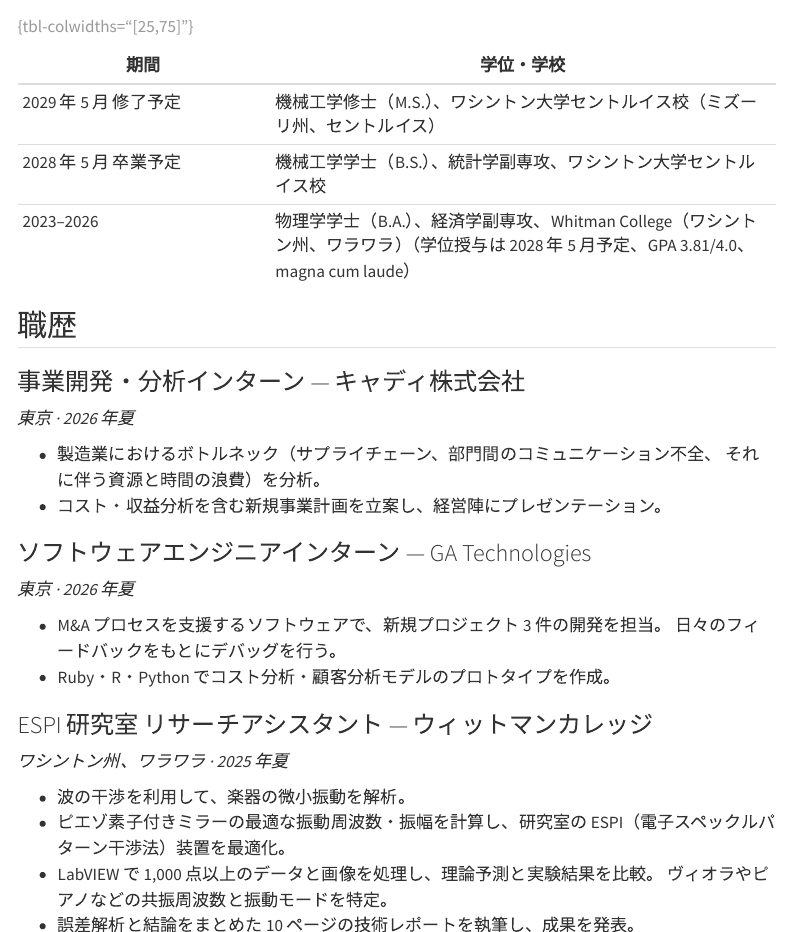
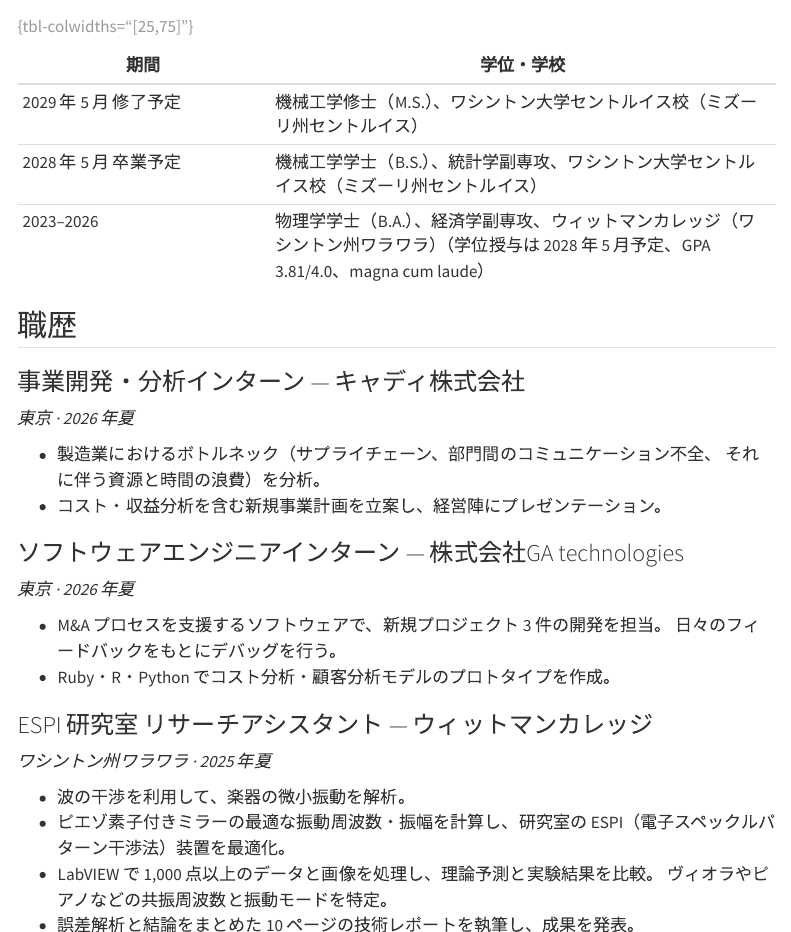
Before and after one commit to takahiro-h16/takahiro-h16.github.io, a Quarto document (ja/about.qmd): the page in a window 1100 px wide, from 330 px down, and a second part further down, joined at a grey line. Rendered offline with R 4.5, knitr and Pandoc in place of Quarto, with nearby package versions; menus at the side of the page are left out.

Commit message:
Polish Japanese profile and add minors to English background
- Japanese pages: write Whitman College as ウィットマンカレッジ throughout
- Japanese About: use official company name 株式会社GA technologies,
  show the location for both WashU degrees, drop the comma in place
  names (ワシントン州ワラワラ, ミズーリ州セントルイス)
- English About: mention the statistics and economics minors, matching
  the Japanese background

Co-Authored-By: Claude Opus 5.5 <noreply@anthropic.com>

```diff
--- a/ja/about.qmd
+++ b/ja/about.qmd
@@ -14,9 +14,9 @@
 
 | 期間 | 学位・学校 |
 |------|------------|
-| 2029 年 5 月 修了予定 | 機械工学修士（M.S.）、ワシントン大学セントルイス校（ミズーリ州、セントルイス） |
-| 2028 年 5 月 卒業予定 | 機械工学学士（B.S.）、統計学副専攻、ワシントン大学セントルイス校 |
-| 2023–2026 | 物理学学士（B.A.）、経済学副専攻、Whitman College（ワシントン州、ワラワラ）（学位授与は 2028 年 5 月予定、GPA 3.81/4.0、magna cum laude） |
+| 2029 年 5 月 修了予定 | 機械工学修士（M.S.）、ワシントン大学セントルイス校（ミズーリ州セントルイス） |
+| 2028 年 5 月 卒業予定 | 機械工学学士（B.S.）、統計学副専攻、ワシントン大学セントルイス校（ミズーリ州セントルイス） |
+| 2023–2026 | 物理学学士（B.A.）、経済学副専攻、ウィットマンカレッジ（ワシントン州ワラワラ）（学位授与は 2028 年 5 月予定、GPA 3.81/4.0、magna cum laude） |
 
 : {tbl-colwidths="[25,75]"}
 
@@ -30,7 +30,7 @@
   それに伴う資源と時間の浪費）を分析。
 - コスト・収益分析を含む新規事業計画を立案し、経営陣にプレゼンテーション。
 
-### ソフトウェアエンジニアインターン — GA Technologies
+### ソフトウェアエンジニアインターン — 株式会社GA technologies
 
 *東京 · 2026 年夏*
 
@@ -40,7 +40,7 @@
 
 ### ESPI 研究室 リサーチアシスタント — ウィットマンカレッジ
 
-*ワシントン州、ワラワラ · 2025 年夏*
+*ワシントン州ワラワラ · 2025 年夏*
 
 - 波の干渉を利用して、楽器の微小振動を解析。
 - ピエゾ素子付きミラーの最適な振動周波数・振幅を計算し、研究室の
@@ -51,7 +51,7 @@
 
 ### 日本語チューター — ウィットマンカレッジ
 
-*ワシントン州、ワラワラ · 2024 年 9 月 – 2026 年 5 月*
+*ワシントン州ワラワラ · 2024 年 9 月 – 2026 年 5 月*
 
 - 20 名以上の学生に、日本語の会話練習と文法の直感的な理解をサポート。
 - 文化交流イベントに参加し、姉妹都市の高校交流プログラムでボランティア。
@@ -60,7 +60,7 @@
 
 ### 男子サッカー部 — ウィットマンカレッジ
 
-*ワシントン州、ワラワラ · 2023 年 9 月 – 2025 年 11 月*
+*ワシントン州ワラワラ · 2023 年 9 月 – 2025 年 11 月*
 
 - NCAA Division III のサッカー部でプレー。週 20 時間以上の練習・遠征・試合と学業を両立。
 - 2025/26 シーズンに Northwest Conference で優勝し、NCAA D3 全国大会に出場。
```
Also changed, not shown: about.qmd (+2 -1 lines), ja/index.qmd (+1 -1 lines), ja/projects/espi-resonant-modes.qmd (+2 -2 lines).
